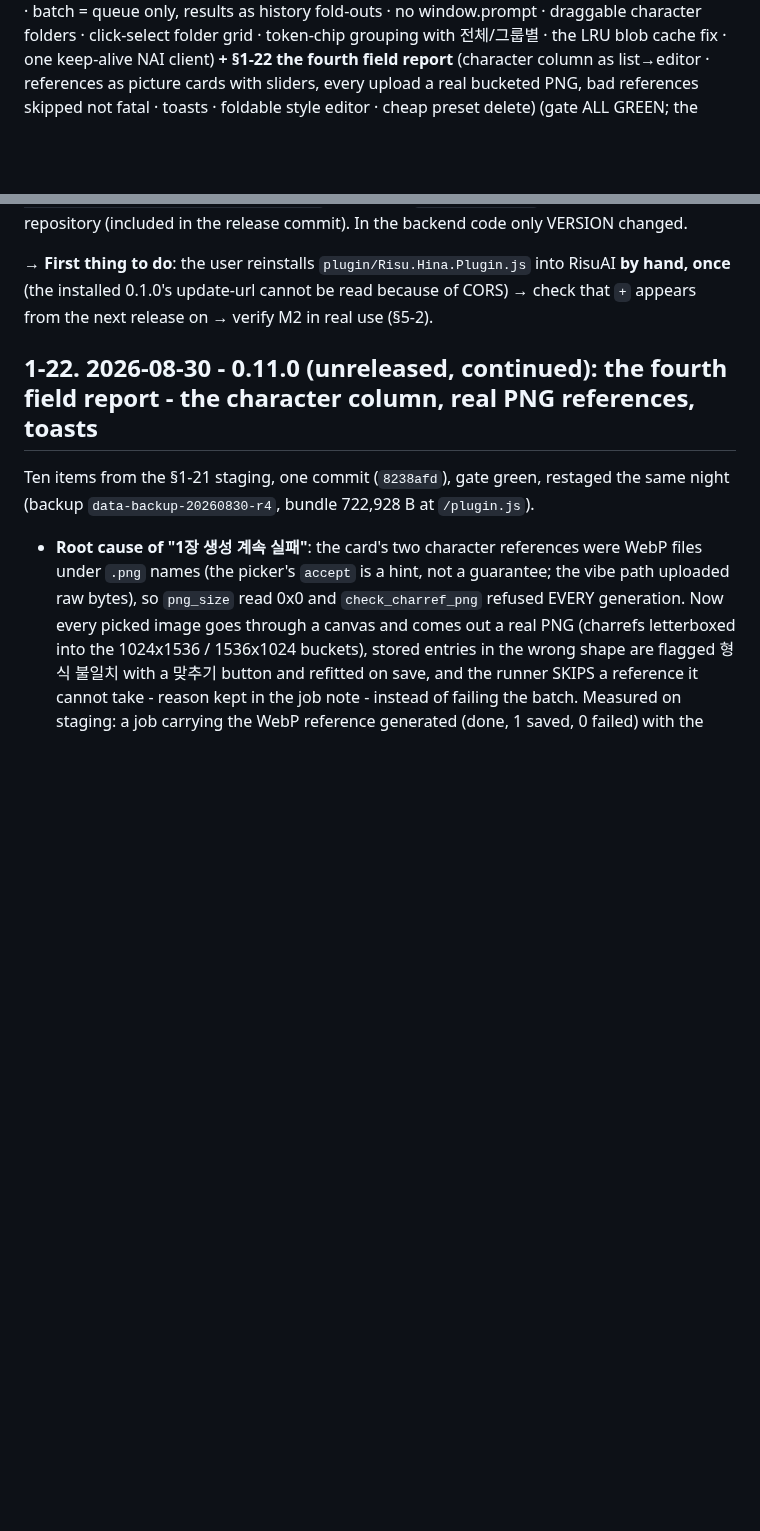
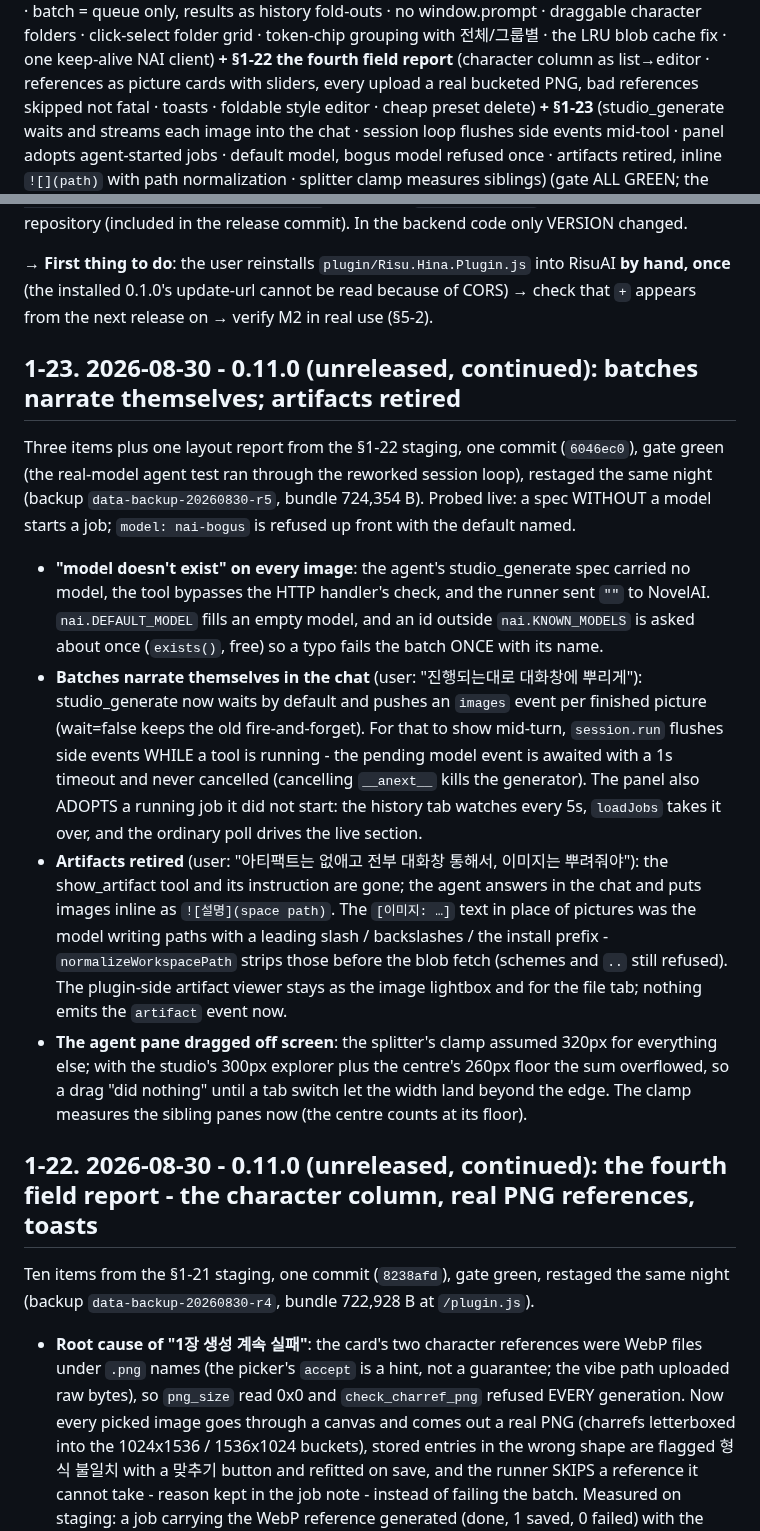
Before and after one commit to nilsonwhang3-spec/risu-hina, a Markdown page: docs/06-status.md, 2 parts joined by grey strips. Rendered like a GitHub page; blank space fills up the shorter version.

Commit message:
docs: record §1-23 (batches narrate in chat, artifacts retired) and its restaging
Co-Authored-By: Claude Fable 5 <noreply@anthropic.com>

```diff
--- a/docs/06-status.md
+++ b/docs/06-status.md
@@ -22,5 +22,8 @@ as history fold-outs · no window.prompt · draggable character folders · click
 token-chip grouping with 전체/그룹별 · the LRU blob cache fix · one keep-alive NAI client)
 **+ §1-22 the fourth field report** (character column as list→editor · references as picture
 cards with sliders, every upload a real bucketed PNG, bad references skipped not fatal · toasts ·
-foldable style editor · cheap preset delete)
+foldable style editor · cheap preset delete) **+ §1-23** (studio_generate waits and streams each
+image into the chat · session loop flushes side events mid-tool · panel adopts agent-started jobs ·
+default model, bogus model refused once · artifacts retired, inline `![](path)` with path
+normalization · splitter clamp measures siblings)
 (gate ALL GREEN; the minor went up so the version gate trips when it ships). **Staged on test-server
@@ -53,6 +56,35 @@ mixed-cast multi-entry batch from the panel.** Released = **v0.10.0 BETA** (§1-
 `https://raw.githubusercontent.com/nilsonwhang3-spec/risu-hina/master/plugin/Risu.Hina.Plugin.js`, and made `tools/bundle.py` write that file into the repository (included in the release commit). In the backend code only VERSION changed.
 
 → **First thing to do**: the user reinstalls `plugin/Risu.Hina.Plugin.js` into RisuAI **by hand, once** (the installed 0.1.0's update-url cannot be read because of CORS) → check that `+` appears from the next release on → verify M2 in real use (§5-2).
+
+## 1-23. 2026-08-30 - 0.11.0 (unreleased, continued): batches narrate themselves; artifacts retired
+
+Three items plus one layout report from the §1-22 staging, one commit (`6046ec0`), gate green
+(the real-model agent test ran through the reworked session loop), restaged the same night
+(backup `data-backup-20260830-r5`, bundle 724,354 B). Probed live: a spec WITHOUT a model starts a
+job; `model: nai-bogus` is refused up front with the default named.
+
+- **"model doesn't exist" on every image**: the agent's studio_generate spec carried no model, the
+  tool bypasses the HTTP handler's check, and the runner sent `""` to NovelAI. `nai.DEFAULT_MODEL`
+  fills an empty model, and an id outside `nai.KNOWN_MODELS` is asked about once (`exists()`,
+  free) so a typo fails the batch ONCE with its name.
+- **Batches narrate themselves in the chat** (user: "진행되는대로 대화창에 뿌리게"): studio_generate
+  now waits by default and pushes an `images` event per finished picture (wait=false keeps the
+  old fire-and-forget). For that to show mid-turn, `session.run` flushes side events WHILE a tool
+  is running - the pending model event is awaited with a 1s timeout and never cancelled
+  (cancelling `__anext__` kills the generator). The panel also ADOPTS a running job it did not
+  start: the history tab watches every 5s, `loadJobs` takes it over, and the ordinary poll drives
+  the live section.
+- **Artifacts retired** (user: "아티팩트는 없애고 전부 대화창 통해서, 이미지는 뿌려줘야"): the
+  show_artifact tool and its instruction are gone; the agent answers in the chat and puts images
+  inline as `![설명](space path)`. The `[이미지: …]` text in place of pictures was the model writing
+  paths with a leading slash / backslashes / the install prefix - `normalizeWorkspacePath` strips
+  those before the blob fetch (schemes and `..` still refused). The plugin-side artifact viewer
+  stays as the image lightbox and for the file tab; nothing emits the `artifact` event now.
+- **The agent pane dragged off screen**: the splitter's clamp assumed 320px for everything else;
+  with the studio's 300px explorer plus the centre's 260px floor the sum overflowed, so a drag
+  "did nothing" until a tab switch let the width land beyond the edge. The clamp measures the
+  sibling panes now (the centre counts at its floor).
 
 ## 1-22. 2026-08-30 - 0.11.0 (unreleased, continued): the fourth field report - the character column, real PNG references, toasts
 
```
Also changed, not shown: other parts of docs/06-status.md (+1 -1 lines).
